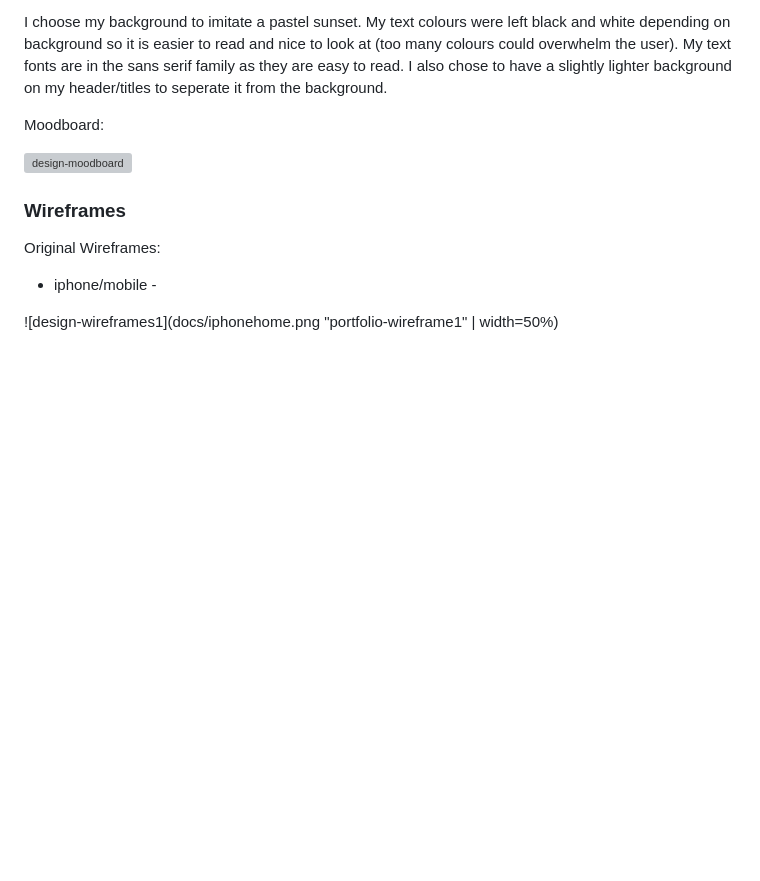
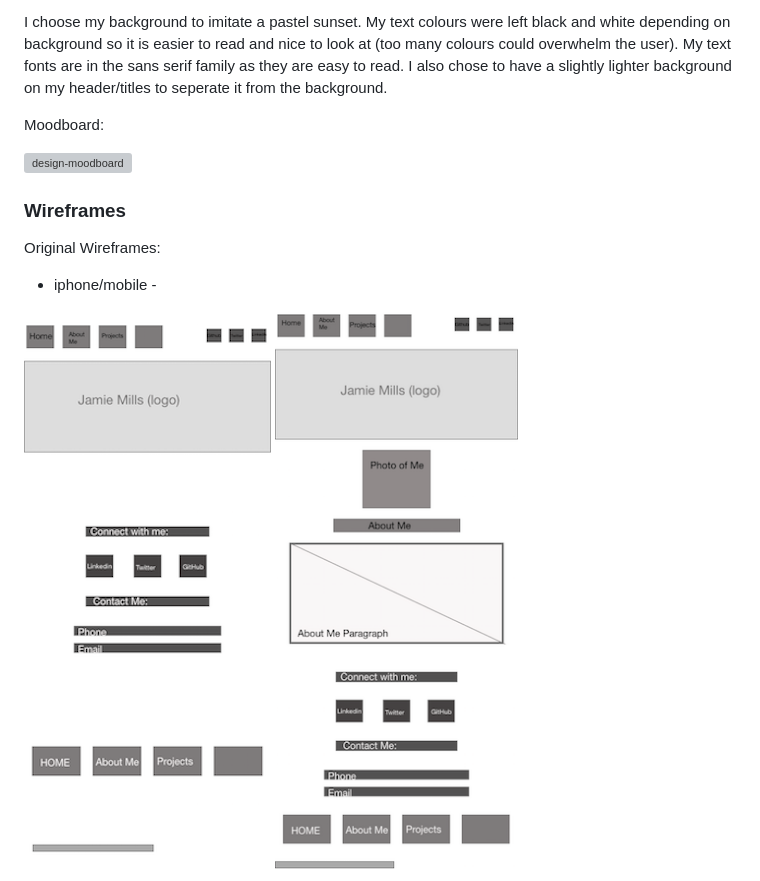
Before and after one commit to jamiemills98/jamies_portfolio, a Markdown page: README.md, the part around the change printed below. Drawn GitHub-style; pictures changed too: docs/aboutmemobile.png, docs/iphonehome.png; blank space fills up the shorter version; grey boxes are pictures that could not be loaded.

```diff
--- a/README.md
+++ b/README.md
@@ -59,5 +59,5 @@ Original Wireframes:
 
 - iphone/mobile -
 
-![design-wireframes1](docs/iphonehome.png "portfolio-wireframe1" | width=50%)
+![design-wireframes1](docs/iphonehome.png "portfolio-wireframe1") ![design-wireframes2](docs/aboutmemobile.png "portfolio-wireframe2")
 
```
Also changed, not shown: other parts of README.md (+6 -7 lines), 1 other file.
